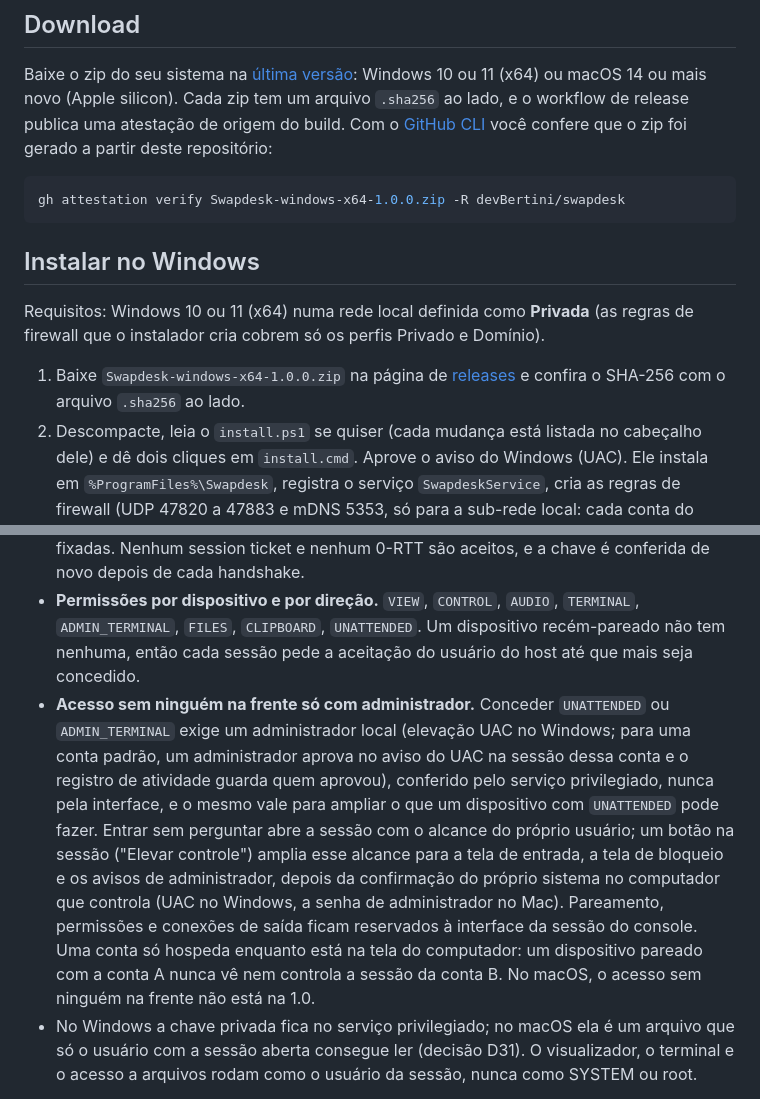
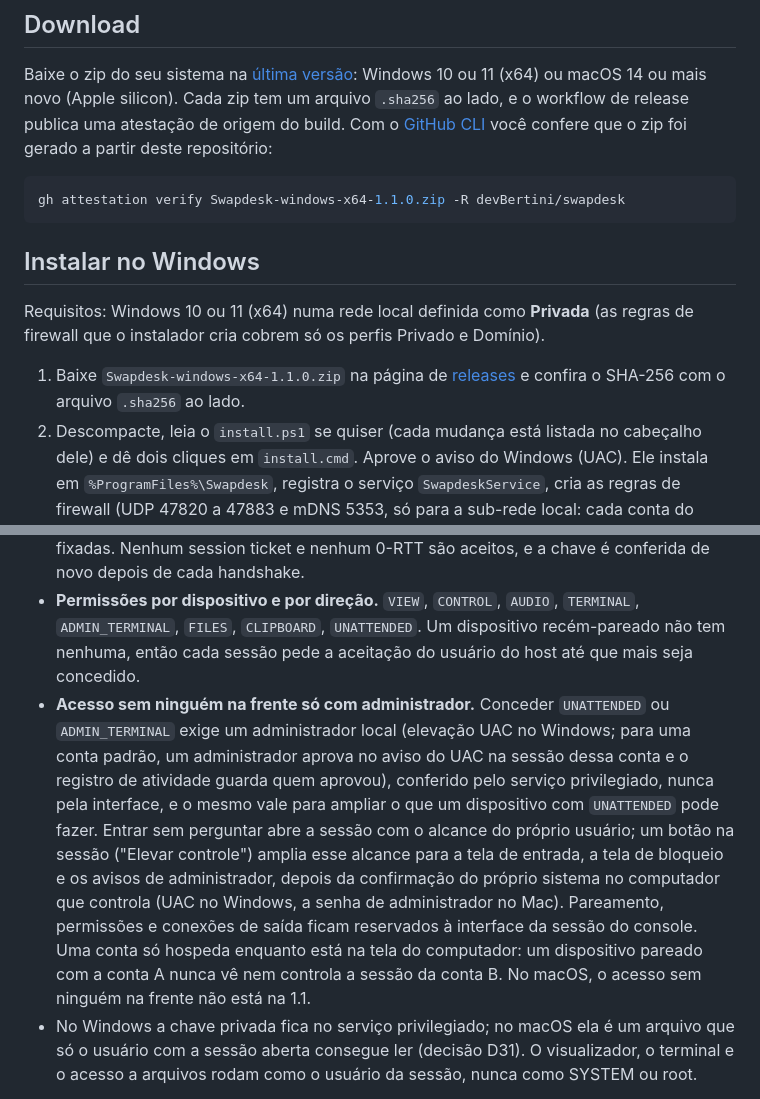
Before and after one commit to devBertini/swapdesk, a Markdown page: README.pt-BR.md, 2 parts joined by grey strips. Rendered like a GitHub page.

````diff
--- a/README.pt-BR.md
+++ b/README.pt-BR.md
@@ -24,14 +25,14 @@ O Swapdesk não tem relay, nuvem, travessia de NAT nem conta. Na 1.x nenhuma ses
 Baixe o zip do seu sistema na [última versão](https://github.com/devBertini/swapdesk/releases/latest): Windows 10 ou 11 (x64) ou macOS 14 ou mais novo (Apple silicon). Cada zip tem um arquivo `.sha256` ao lado, e o workflow de release publica uma atestação de origem do build. Com o [GitHub CLI](https://cli.github.com/) você confere que o zip foi gerado a partir deste repositório:
 
 ```sh
-gh attestation verify Swapdesk-windows-x64-1.0.0.zip -R devBertini/swapdesk
+gh attestation verify Swapdesk-windows-x64-1.1.0.zip -R devBertini/swapdesk
 ```
 
 ## Instalar no Windows
 
 Requisitos: Windows 10 ou 11 (x64) numa rede local definida como **Privada** (as regras de firewall que o instalador cria cobrem só os perfis Privado e Domínio).
 
-1. Baixe `Swapdesk-windows-x64-1.0.0.zip` na página de [releases](https://github.com/devBertini/swapdesk/releases) e confira o SHA-256 com o arquivo `.sha256` ao lado.
+1. Baixe `Swapdesk-windows-x64-1.1.0.zip` na página de [releases](https://github.com/devBertini/swapdesk/releases) e confira o SHA-256 com o arquivo `.sha256` ao lado.
 2. Descompacte, leia o `install.ps1` se quiser (cada mudança está listada no cabeçalho dele) e dê dois cliques em `install.cmd`. Aprove o aviso do Windows (UAC). Ele instala em `%ProgramFiles%\Swapdesk`, registra o serviço `SwapdeskService`, cria as regras de firewall (UDP 47820 a 47883 e mDNS 5353, só para a sub-rede local: cada conta do Windows que usa o Swapdesk ganha o seu próprio par de portas, a partir de 47820 e 47821, para até 32 contas) e um atalho no menu Iniciar.
 3. Abra o **Swapdesk** pelo menu Iniciar.
 
@@ -135,7 +130,7 @@ O detalhamento completo está em [docs/THREAT-MODEL.md](docs/THREAT-MODEL.md) (e
 - **Pareamento comparando um código de 6 dígitos.** Os dois usuários abrem "Parear este computador" em até 2 minutos. As duas telas mostram o mesmo código, derivado de uma troca de compromissos e das duas chaves (no estilo do ZRTP, argumento da RFC 6189). Uma chave só é fixada depois que os dois usuários confirmam que os códigos são iguais. Três tentativas erradas em 15 minutos bloqueiam o pareamento por 15 minutos, e cada novo bloqueio em 24 horas dobra esse tempo, até 24 horas.
 - **Chaves fixadas.** Cada conta do Windows e cada usuário do Mac tem a sua própria chave de dispositivo Ed25519. As sessões usam TLS 1.3 com autenticação mútua e só chaves fixadas. Nenhum session ticket e nenhum 0-RTT são aceitos, e a chave é conferida de novo depois de cada handshake.
 - **Permissões por dispositivo e por direção.** `VIEW`, `CONTROL`, `AUDIO`, `TERMINAL`, `ADMIN_TERMINAL`, `FILES`, `CLIPBOARD`, `UNATTENDED`. Um dispositivo recém-pareado não tem nenhuma, então cada sessão pede a aceitação do usuário do host até que mais seja concedido.
-- **Acesso sem ninguém na frente só com administrador.** Conceder `UNATTENDED` ou `ADMIN_TERMINAL` exige um administrador local (elevação UAC no Windows; para uma conta padrão, um administrador aprova no aviso do UAC na sessão dessa conta e o registro de atividade guarda quem aprovou), conferido pelo serviço privilegiado, nunca pela interface, e o mesmo vale para ampliar o que um dispositivo com `UNATTENDED` pode fazer. Entrar sem perguntar abre a sessão com o alcance do próprio usuário; um botão na sessão ("Elevar controle") amplia esse alcance para a tela de entrada, a tela de bloqueio e os avisos de administrador, depois da confirmação do próprio sistema no computador que controla (UAC no Windows, a senha de administrador no Mac). Pareamento, permissões e conexões de saída ficam reservados à interface da sessão do console. Uma conta só hospeda enquanto está na tela do computador: um dispositivo pareado com a conta A nunca vê nem controla a sessão da conta B. No macOS, o acesso sem ninguém na frente não está na 1.0.
+- **Acesso sem ninguém na frente só com administrador.** Conceder `UNATTENDED` ou `ADMIN_TERMINAL` exige um administrador local (elevação UAC no Windows; para uma conta padrão, um administrador aprova no aviso do UAC na sessão dessa conta e o registro de atividade guarda quem aprovou), conferido pelo serviço privilegiado, nunca pela interface, e o mesmo vale para ampliar o que um dispositivo com `UNATTENDED` pode fazer. Entrar sem perguntar abre a sessão com o alcance do próprio usuário; um botão na sessão ("Elevar controle") amplia esse alcance para a tela de entrada, a tela de bloqueio e os avisos de administrador, depois da confirmação do próprio sistema no computador que controla (UAC no Windows, a senha de administrador no Mac). Pareamento, permissões e conexões de saída ficam reservados à interface da sessão do console. Uma conta só hospeda enquanto está na tela do computador: um dispositivo pareado com a conta A nunca vê nem controla a sessão da conta B. No macOS, o acesso sem ninguém na frente não está na 1.1.
 - No Windows a chave privada fica no serviço privilegiado; no macOS ela é um arquivo que só o usuário com a sessão aberta consegue ler (decisão D31). O visualizador, o terminal e o acesso a arquivos rodam como o usuário da sessão, nunca como SYSTEM ou root.
 
 Para relatar vulnerabilidades, siga o [SECURITY.md](SECURITY.md).
````
Also changed, not shown: other parts of README.pt-BR.md (+29 -34 lines), README.md (+29 -34 lines), docs/ARCHITECTURE.md (+1 -1 lines), .github/images/explorer.png (added).
